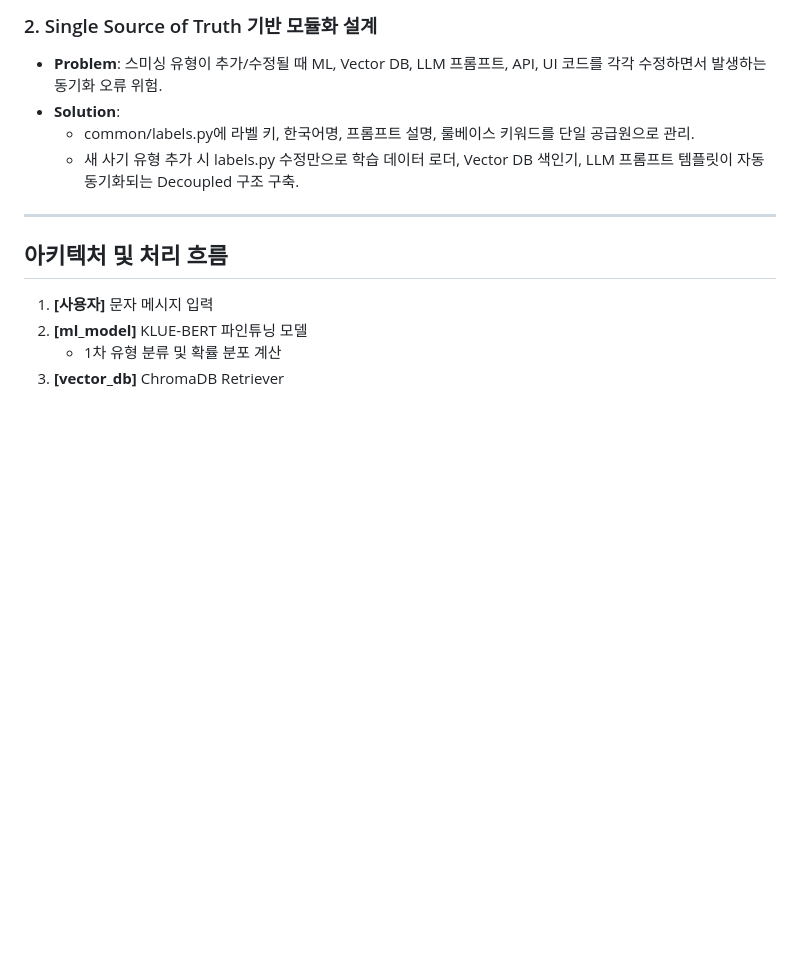
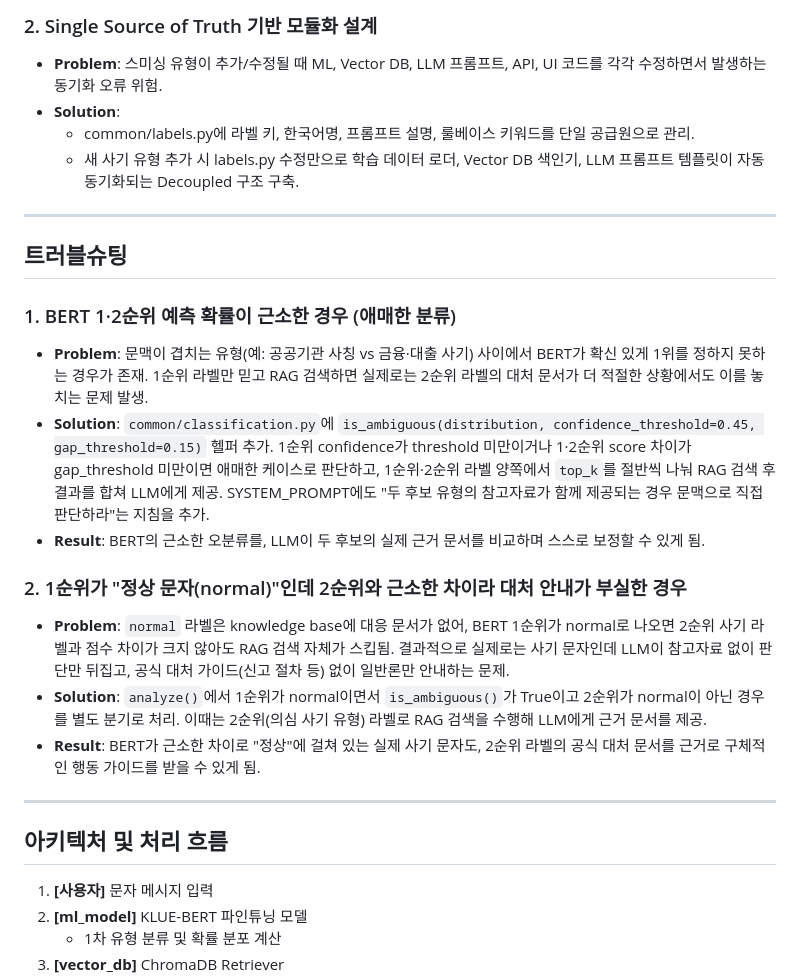
Before and after one commit to Leegijun11/Smishing-guard, a Markdown page: README.md, the part around the change. GitHub-like rendering; blank space fills up the shorter version.

```diff
--- a/README.md
+++ b/README.md
@@ -28,6 +28,20 @@
 - **Solution**:
   - common/labels.py에 라벨 키, 한국어명, 프롬프트 설명, 룰베이스 키워드를 단일 공급원으로 관리.
   - 새 사기 유형 추가 시 labels.py 수정만으로 학습 데이터 로더, Vector DB 색인기, LLM 프롬프트 템플릿이 자동 동기화되는 Decoupled 구조 구축.
+
+---
+
+## 트러블슈팅
+
+### 1. BERT 1·2순위 예측 확률이 근소한 경우 (애매한 분류)
+- **Problem**: 문맥이 겹치는 유형(예: 공공기관 사칭 vs 금융·대출 사기) 사이에서 BERT가 확신 있게 1위를 정하지 못하는 경우가 존재. 1순위 라벨만 믿고 RAG 검색하면 실제로는 2순위 라벨의 대처 문서가 더 적절한 상황에서도 이를 놓치는 문제 발생.
+- **Solution**: `common/classification.py`에 `is_ambiguous(distribution, confidence_threshold=0.45, gap_threshold=0.15)` 헬퍼 추가. 1순위 confidence가 threshold 미만이거나 1·2순위 score 차이가 gap_threshold 미만이면 애매한 케이스로 판단하고, 1순위·2순위 라벨 양쪽에서 `top_k`를 절반씩 나눠 RAG 검색 후 결과를 합쳐 LLM에게 제공. SYSTEM_PROMPT에도 "두 후보 유형의 참고자료가 함께 제공되는 경우 문맥으로 직접 판단하라"는 지침을 추가.
+- **Result**: BERT의 근소한 오분류를, LLM이 두 후보의 실제 근거 문서를 비교하며 스스로 보정할 수 있게 됨.
+
+### 2. 1순위가 "정상 문자(normal)"인데 2순위와 근소한 차이라 대처 안내가 부실한 경우
+- **Problem**: `normal` 라벨은 knowledge base에 대응 문서가 없어, BERT 1순위가 normal로 나오면 2순위 사기 라벨과 점수 차이가 크지 않아도 RAG 검색 자체가 스킵됨. 결과적으로 실제로는 사기 문자인데 LLM이 참고자료 없이 판단만 뒤집고, 공식 대처 가이드(신고 절차 등) 없이 일반론만 안내하는 문제.
+- **Solution**: `analyze()`에서 1순위가 normal이면서 `is_ambiguous()`가 True이고 2순위가 normal이 아닌 경우를 별도 분기로 처리. 이때는 2순위(의심 사기 유형) 라벨로 RAG 검색을 수행해 LLM에게 근거 문서를 제공.
+- **Result**: BERT가 근소한 차이로 "정상"에 걸쳐 있는 실제 사기 문자도, 2순위 라벨의 공식 대처 문서를 근거로 구체적인 행동 가이드를 받을 수 있게 됨.
 
 ---
 
```
